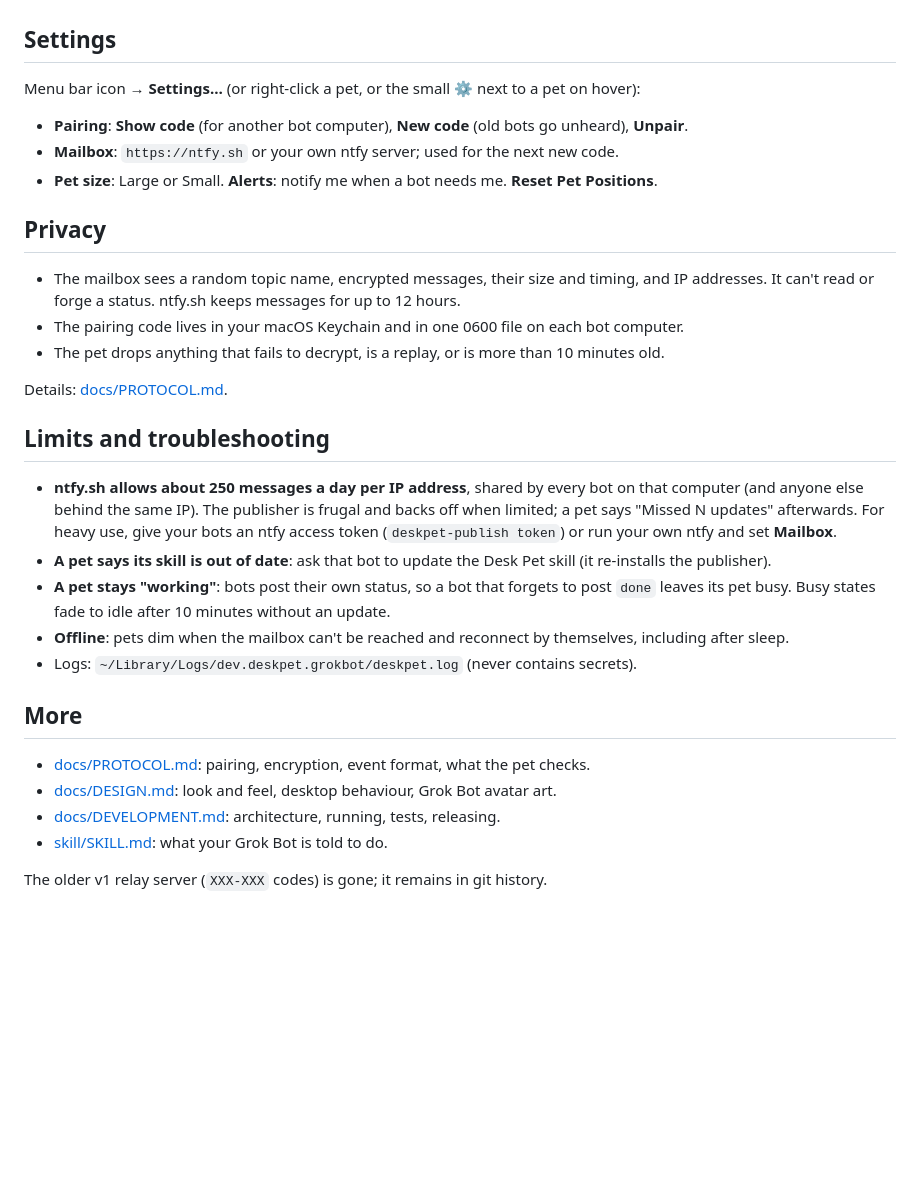
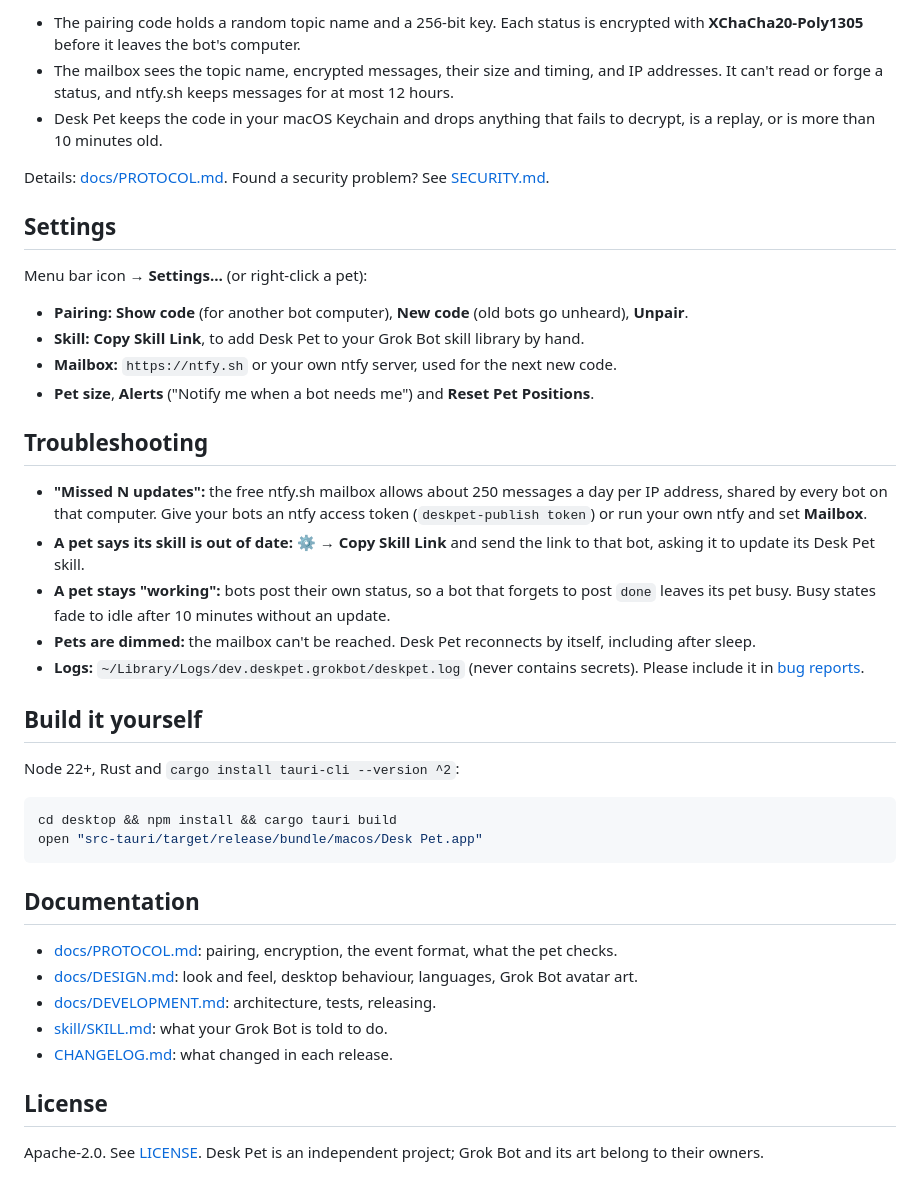
Before and after one commit to junlee30/grokbot-deskpet, a Markdown page: README.md, the part around one of its changes. GitHub-like rendering; blank space fills up the shorter version.

````diff
--- a/README.md
+++ b/README.md
@@ -67,41 +79,43 @@ The same code works for any number of bots and bot computers (menu bar icon →
+- The pairing code holds a random topic name and a 256-bit key. Each status is encrypted with **XChaCha20-Poly1305** before it leaves the bot's computer.
+- The mailbox sees the topic name, encrypted messages, their size and timing, and IP addresses. It can't read or forge a status, and ntfy.sh keeps messages for at most 12 hours.
+- Desk Pet keeps the code in your macOS Keychain and drops anything that fails to decrypt, is a replay, or is more than 10 minutes old.
+
+Details: [docs/PROTOCOL.md](docs/PROTOCOL.md). Found a security problem? See [SECURITY.md](SECURITY.md).
 
 ## Settings
 
-Menu bar icon → **Settings…** (or right-click a pet, or the small ⚙ next to a pet on hover):
+Menu bar icon → **Settings…** (or right-click a pet):
 
-- **Pairing**: **Show code** (for another bot computer), **New code** (old bots go unheard),
-  **Unpair**.
-- **Mailbox**: `https://ntfy.sh` or your own ntfy server; used for the next new code.
-- **Pet size**: Large or Small. **Alerts**: notify me when a bot needs me. **Reset Pet Positions**.
+- **Pairing:** **Show code** (for another bot computer), **New code** (old bots go unheard), **Unpair**.
+- **Skill:** **Copy Skill Link**, to add Desk Pet to your Grok Bot skill library by hand.
+- **Mailbox:** `https://ntfy.sh` or your own ntfy server, used for the next new code.
+- **Pet size**, **Alerts** ("Notify me when a bot needs me") and **Reset Pet Positions**.
 
-## Privacy
+## Troubleshooting
 
-- The mailbox sees a random topic name, encrypted messages, their size and timing, and IP
-  addresses. It can't read or forge a status. ntfy.sh keeps messages for up to 12 hours.
-- The pairing code lives in your macOS Keychain and in one 0600 file on each bot computer.
-- The pet drops anything that fails to decrypt, is a replay, or is more than 10 minutes old.
+- **"Missed N updates":** the free ntfy.sh mailbox allows about 250 messages a day per IP address, shared by every bot on that computer. Give your bots an ntfy access token (`deskpet-publish token`) or run your own ntfy and set **Mailbox**.
+- **A pet says its skill is out of date:** ⚙ → **Copy Skill Link** and send the link to that bot, asking it to update its Desk Pet skill.
+- **A pet stays "working":** bots post their own status, so a bot that forgets to post `done` leaves its pet busy. Busy states fade to idle after 10 minutes without an update.
+- **Pets are dimmed:** the mailbox can't be reached. Desk Pet reconnects by itself, including after sleep.
+- **Logs:** `~/Library/Logs/dev.deskpet.grokbot/deskpet.log` (never contains secrets). Please include it in [bug reports](https://github.com/junlee30/grokbot-deskpet/issues/new/choose).
 
-Details: [docs/PROTOCOL.md](docs/PROTOCOL.md).
+## Build it yourself
 
-## Limits and troubleshooting
+Node 22+, Rust and `cargo install tauri-cli --version ^2`:
 
-- **ntfy.sh allows about 250 messages a day per IP address**, shared by every bot on that
-  computer (and anyone else behind the same IP). The publisher is frugal and backs off when
-  limited; a pet says "Missed N updates" afterwards. For heavy use, give your bots an ntfy
-  access token (`deskpet-publish token`) or run your own ntfy and set **Mailbox**.
-- **A pet says its skill is out of date**: ask that bot to update the Desk Pet skill (it
-  re-installs the publisher).
-- **A pet stays "working"**: bots post their own status, so a bot that forgets to post
-  `done` leaves its pet busy. Busy states fade to idle after 10 minutes without an update.
-- **Offline**: pets dim when the mailbox can't be reached and reconnect by themselves,
-  including after sleep.
-- Logs: `~/Library/Logs/dev.deskpet.grokbot/deskpet.log` (never contains secrets).
+```bash
+cd desktop && npm install && cargo tauri build
+open "src-tauri/target/release/bundle/macos/Desk Pet.app"
+```
 
-## More
+## Documentation
 
-- [docs/PROTOCOL.md](docs/PROTOCOL.md): pairing, encryption, event format, what the pet checks.
-- [docs/DESIGN.md](docs/DESIGN.md): look and feel, desktop behaviour, Grok Bot avatar art.
-- [docs/DEVELOPMENT.md](docs/DEVELOPMENT.md): architecture, running, tests, releasing.
+- [docs/PROTOCOL.md](docs/PROTOCOL.md): pairing, encryption, the event format, what the pet checks.
+- [docs/DESIGN.md](docs/DESIGN.md): look and feel, desktop behaviour, languages, Grok Bot avatar art.
+- [docs/DEVELOPMENT.md](docs/DEVELOPMENT.md): architecture, tests, releasing.
 - [skill/SKILL.md](skill/SKILL.md): what your Grok Bot is told to do.
+- [CHANGELOG.md](CHANGELOG.md): what changed in each release.
 
-The older v1 relay server (`XXX-XXX` codes) is gone; it remains in git history.
+## License
+
+Apache-2.0. See [LICENSE](LICENSE). Desk Pet is an independent project; Grok Bot and its art belong to their owners.
````
Also changed, not shown: other parts of README.md (+63 -51 lines), CHANGELOG.md (added, +26 -0 lines), README.ko.md (added, +121 -0 lines), SECURITY.md (added, +41 -0 lines), docs/DEVELOPMENT.md (+13 -0 lines), docs/images/demo.gif (added), docs/images/social-preview.jpg (added), 6 other files.
